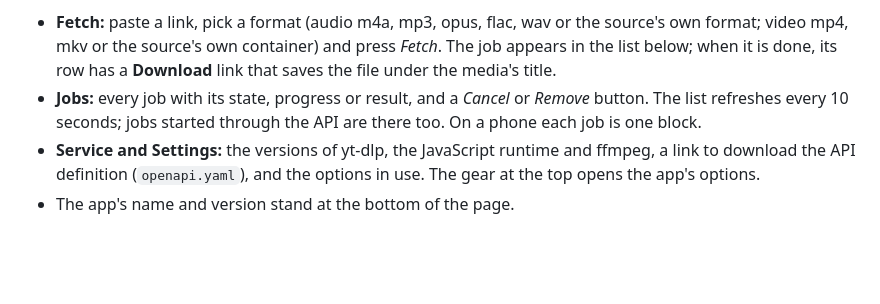
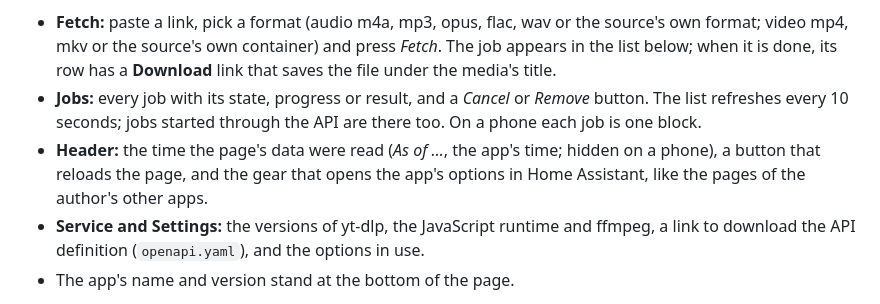
Before and after one commit to n-schilling/ha-app-media-fetcher, a Markdown page: media_fetcher/DOCS.md, the part around the change. Rendered like a GitHub page; blank space fills up the shorter version.

```diff
--- a/media_fetcher/DOCS.md
+++ b/media_fetcher/DOCS.md
@@ -30,7 +30,8 @@ Under **Settings → Apps → Media Fetcher → Configuration**.
 
 - **Fetch:** paste a link, pick a format (audio m4a, mp3, opus, flac, wav or the source's own format; video mp4, mkv or the source's own container) and press *Fetch*. The job appears in the list below; when it is done, its row has a **Download** link that saves the file under the media's title.
 - **Jobs:** every job with its state, progress or result, and a *Cancel* or *Remove* button. The list refreshes every 10 seconds; jobs started through the API are there too. On a phone each job is one block.
-- **Service and Settings:** the versions of yt-dlp, the JavaScript runtime and ffmpeg, a link to download the API definition (`openapi.yaml`), and the options in use. The gear at the top opens the app's options.
+- **Header:** the time the page's data were read (*As of …*, the app's time; hidden on a phone), a button that reloads the page, and the gear that opens the app's options in Home Assistant, like the pages of the author's other apps.
+- **Service and Settings:** the versions of yt-dlp, the JavaScript runtime and ffmpeg, a link to download the API definition (`openapi.yaml`), and the options in use.
 - The app's name and version stand at the bottom of the page.
 
 The page talks to endpoints of its own that take no token; the ingress session is their lock, and the ones that change something take JSON with an `X-Requested-With` header only, which a form on another site cannot send.
```
Also changed, not shown: README.md (+4 -3 lines), media_fetcher/CHANGELOG.md (+10 -0 lines), docs/screenshots/page.png, docs/screenshots/phone-dark.png, 9 other files.
